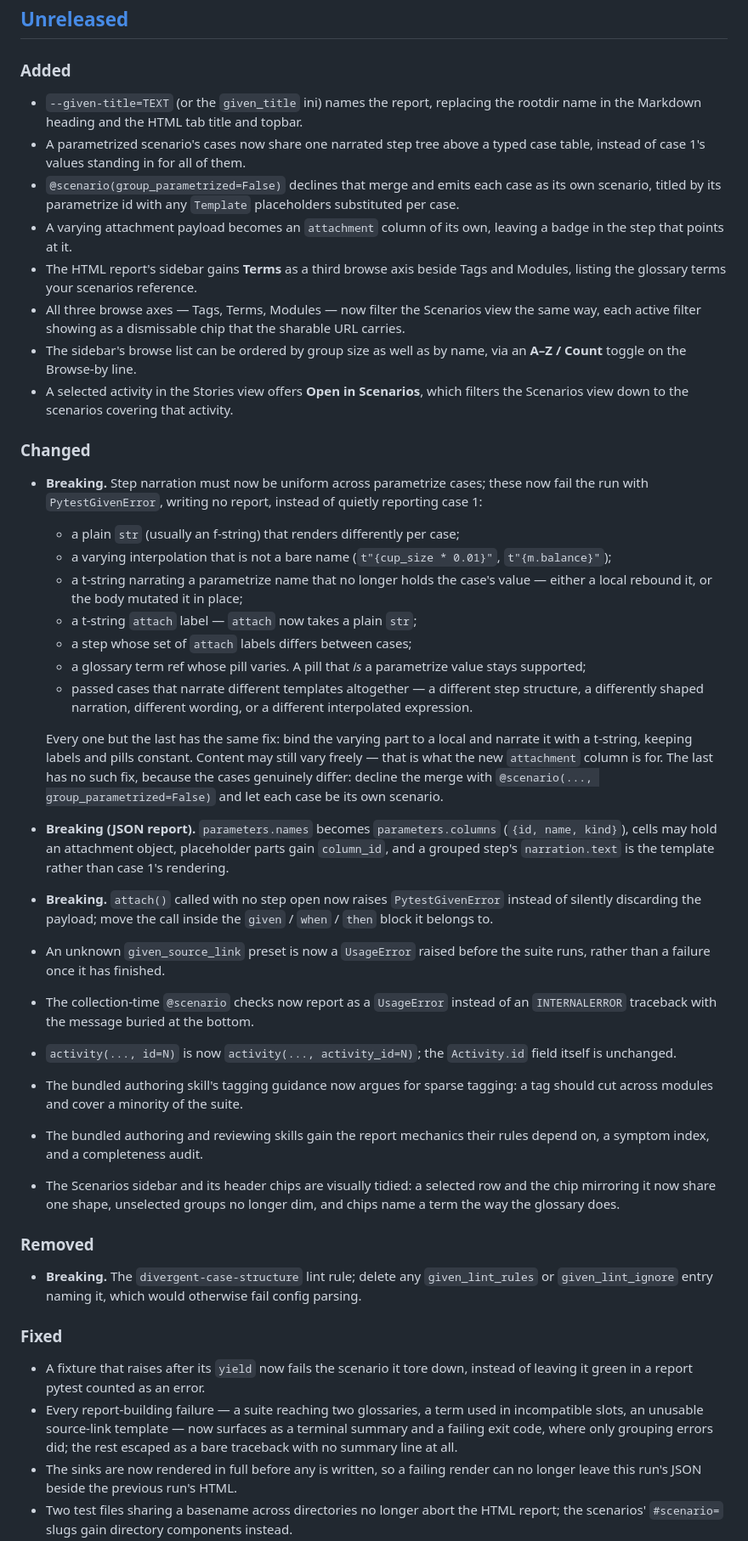
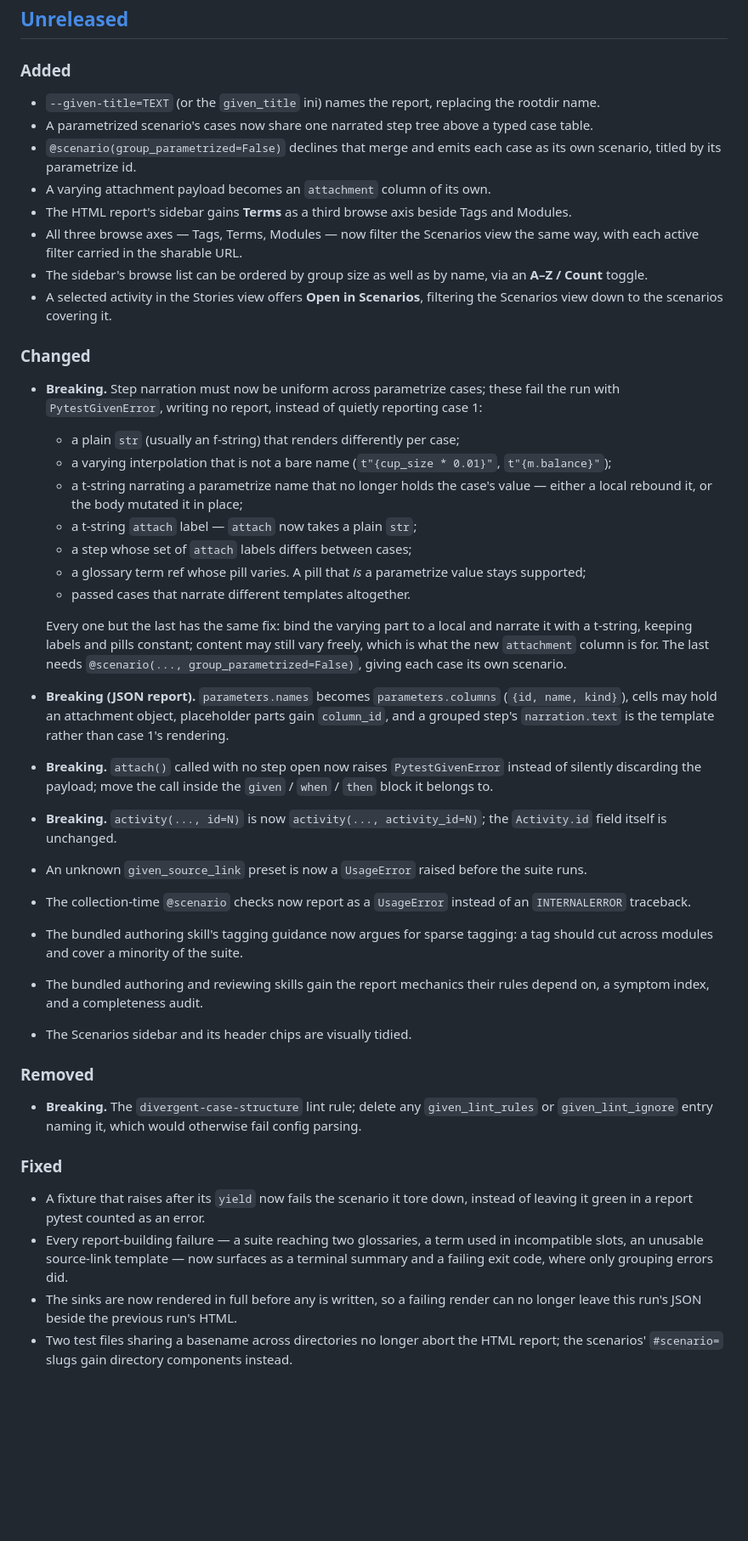
Before and after one commit to nwilbert/pytest-given, a Markdown page: CHANGELOG.md, the part around one of its changes. Shown at 85% size. GitHub-like rendering; blank space fills up the shorter version.

Commit message:
tighten the unreleased changelog entries

```diff
--- a/CHANGELOG.md
+++ b/CHANGELOG.md
@@ -14,28 +14,25 @@ form `## [x.y.z] - YYYY-MM-DD`.
 ### Added
 
 - `--given-title=TEXT` (or the `given_title` ini) names the report, replacing the
-  rootdir name in the Markdown heading and the HTML tab title and topbar.
-- A parametrized scenario's cases now share one narrated step tree above a
-  typed case table, instead of case 1's values standing in for all of them.
+  rootdir name.
+- A parametrized scenario's cases now share one narrated step tree above a typed
+  case table.
 - `@scenario(group_parametrized=False)` declines that merge and emits each case
-  as its own scenario, titled by its parametrize id with any `Template`
-  placeholders substituted per case.
-- A varying attachment payload becomes an `attachment` column of its own,
-  leaving a badge in the step that points at it.
+  as its own scenario, titled by its parametrize id.
+- A varying attachment payload becomes an `attachment` column of its own.
 - The HTML report's sidebar gains **Terms** as a third browse axis beside Tags
-  and Modules, listing the glossary terms your scenarios reference.
+  and Modules.
 - All three browse axes — Tags, Terms, Modules — now filter the Scenarios view
-  the same way, each active filter showing as a dismissable chip that the
-  sharable URL carries.
-- The sidebar's browse list can be ordered by group size as well as by name,
-  via an **A–Z / Count** toggle on the Browse-by line.
-- A selected activity in the Stories view offers **Open in Scenarios**, which
-  filters the Scenarios view down to the scenarios covering that activity.
+  the same way, with each active filter carried in the sharable URL.
+- The sidebar's browse list can be ordered by group size as well as by name, via
+  an **A–Z / Count** toggle.
+- A selected activity in the Stories view offers **Open in Scenarios**, filtering
+  the Scenarios view down to the scenarios covering it.
 
 ### Changed
 
 - **Breaking.** Step narration must now be uniform across parametrize cases;
-  these now fail the run with `PytestGivenError`, writing no report, instead of
+  these fail the run with `PytestGivenError`, writing no report, instead of
   quietly reporting case 1:
 
   - a plain `str` (usually an f-string) that renders differently per case;
@@ -45,38 +42,33 @@ form `## [x.y.z] - YYYY-MM-DD`.
     value — either a local rebound it, or the body mutated it in place;
   - a t-string `attach` label — `attach` now takes a plain `str`;
   - a step whose set of `attach` labels differs between cases;
-  - a glossary term ref whose pill varies. A pill that *is* a parametrize
-    value stays supported;
-  - passed cases that narrate different templates altogether — a different step
-    structure, a differently shaped narration, different wording, or a
-    different interpolated expression.
+  - a glossary term ref whose pill varies. A pill that *is* a parametrize value
+    stays supported;
+  - passed cases that narrate different templates altogether.
 
   Every one but the last has the same fix: bind the varying part to a local and
-  narrate it with a t-string, keeping labels and pills constant. Content may
-  still vary freely — that is what the new `attachment` column is for. The last
-  has no such fix, because the cases genuinely differ: decline the merge with
-  `@scenario(..., group_parametrized=False)` and let each case be its own
+  narrate it with a t-string, keeping labels and pills constant; content may
+  still vary freely, which is what the new `attachment` column is for. The last
+  needs `@scenario(..., group_parametrized=False)`, giving each case its own
   scenario.
 - **Breaking (JSON report).** `parameters.names` becomes `parameters.columns`
   (`{id, name, kind}`), cells may hold an attachment object, placeholder parts
-  gain `column_id`, and a grouped step's `narration.text` is the template
-  rather than case 1's rendering.
+  gain `column_id`, and a grouped step's `narration.text` is the template rather
+  than case 1's rendering.
 - **Breaking.** `attach()` called with no step open now raises `PytestGivenError`
-  instead of silently discarding the payload; move the call inside the
-  `given` / `when` / `then` block it belongs to.
+  instead of silently discarding the payload; move the call inside the `given` /
+  `when` / `then` block it belongs to.
+- **Breaking.** `activity(..., id=N)` is now `activity(..., activity_id=N)`; the
+  `Activity.id` field itself is unchanged.
 - An unknown `given_source_link` preset is now a `UsageError` raised before the
-  suite runs, rather than a failure once it has finished.
+  suite runs.
 - The collection-time `@scenario` checks now report as a `UsageError` instead of
-  an `INTERNALERROR` traceback with the message buried at the bottom.
-- `activity(..., id=N)` is now `activity(..., activity_id=N)`; the
-  `Activity.id` field itself is unchanged.
-- The bundled authoring skill's tagging guidance now argues for sparse tagging:
-  a tag should cut across modules and cover a minority of the suite.
+  an `INTERNALERROR` traceback.
+- The bundled authoring skill's tagging guidance now argues for sparse tagging: a
+  tag should cut across modules and cover a minority of the suite.
 - The bundled authoring and reviewing skills gain the report mechanics their
   rules depend on, a symptom index, and a completeness audit.
-- The Scenarios sidebar and its header chips are visually tidied: a selected
-  row and the chip mirroring it now share one shape, unselected groups no
-  longer dim, and chips name a term the way the glossary does.
+- The Scenarios sidebar and its header chips are visually tidied.
 
 ### Removed
 
@@ -88,10 +80,9 @@ form `## [x.y.z] - YYYY-MM-DD`.
 
 - A fixture that raises after its `yield` now fails the scenario it tore down,
   instead of leaving it green in a report pytest counted as an error.
-- Every report-building failure — a suite reaching two glossaries, a term used
-  in incompatible slots, an unusable source-link template — now surfaces as a
-  terminal summary and a failing exit code, where only grouping errors did;
-  the rest escaped as a bare traceback with no summary line at all.
+- Every report-building failure — a suite reaching two glossaries, a term used in
+  incompatible slots, an unusable source-link template — now surfaces as a
+  terminal summary and a failing exit code, where only grouping errors did.
 - The sinks are now rendered in full before any is written, so a failing render
   can no longer leave this run's JSON beside the previous run's HTML.
 - Two test files sharing a basename across directories no longer abort the HTML
```
Also changed, not shown: other parts of CHANGELOG.md (+6 -10 lines).
